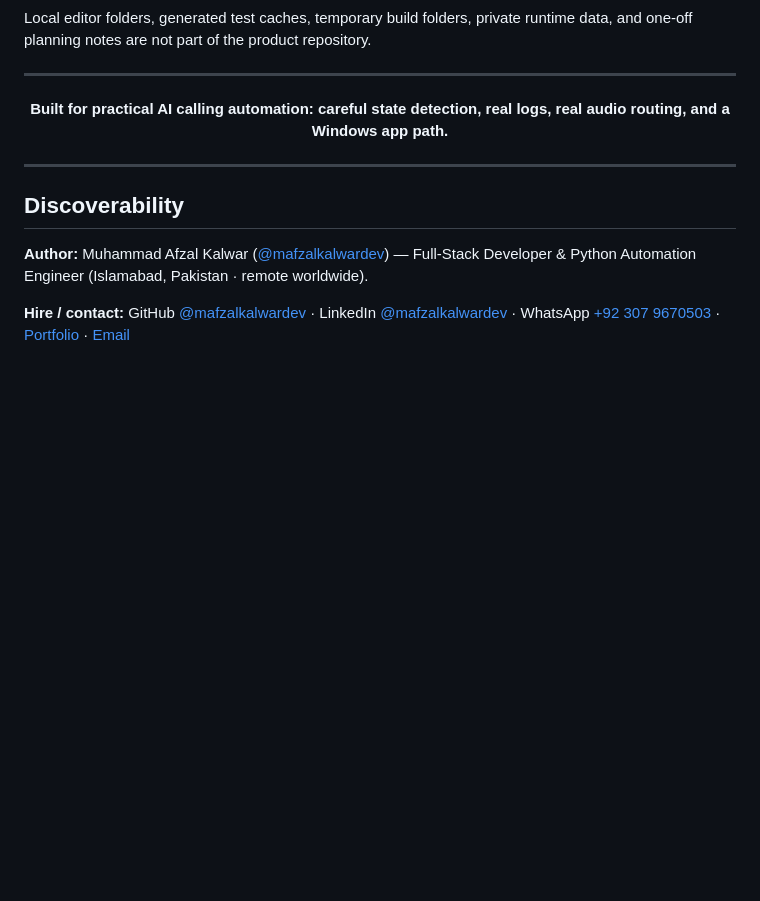
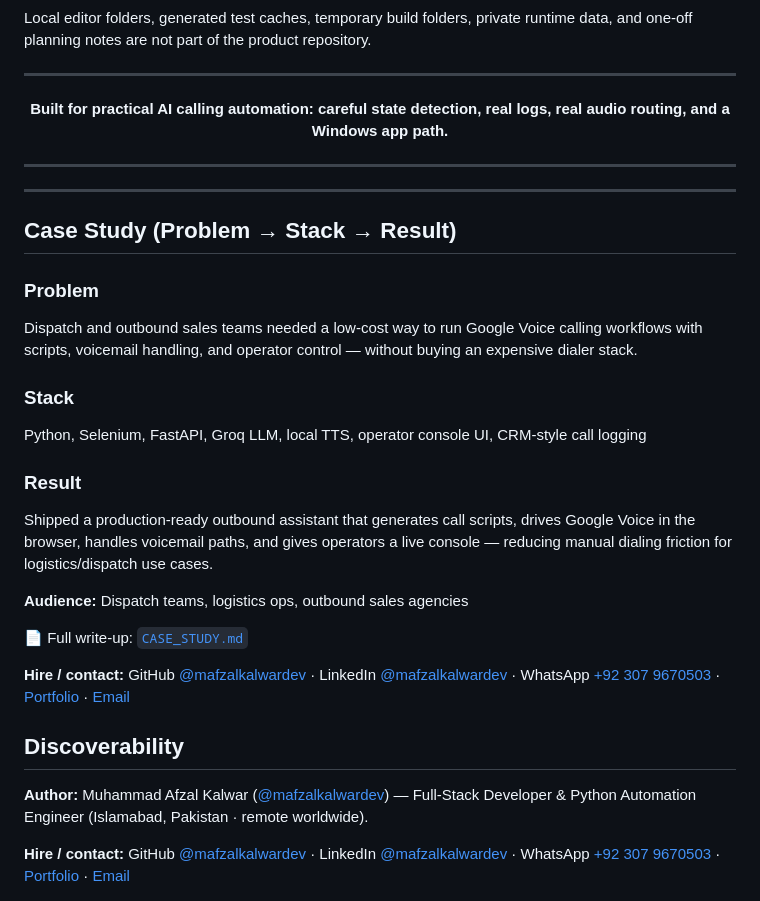
Before and after one commit to mafzalkalwardev/google-voice-dispatch-agent, a Markdown page: README.md, the part around the change. Rendered like a GitHub page; blank space fills up the shorter version.

Commit message:
Add marketing case study (problem → stack → result) and hire CTAs.

```diff
--- a/README.md
+++ b/README.md
@@ -718,6 +718,25 @@ Local editor folders, generated test caches, temporary build folders, private ru
 
 ---
 
+---
+
+## Case Study (Problem → Stack → Result)
+
+### Problem
+Dispatch and outbound sales teams needed a low-cost way to run Google Voice calling workflows with scripts, voicemail handling, and operator control — without buying an expensive dialer stack.
+
+### Stack
+Python, Selenium, FastAPI, Groq LLM, local TTS, operator console UI, CRM-style call logging
+
+### Result
+Shipped a production-ready outbound assistant that generates call scripts, drives Google Voice in the browser, handles voicemail paths, and gives operators a live console — reducing manual dialing friction for logistics/dispatch use cases.
+
+**Audience:** Dispatch teams, logistics ops, outbound sales agencies
+
+📄 Full write-up: [`CASE_STUDY.md`](./CASE_STUDY.md)
+
+**Hire / contact:** GitHub [@mafzalkalwardev](https://github.com/mafzalkalwardev) · LinkedIn [@mafzalkalwardev](https://www.linkedin.com/in/mafzalkalwardev) · WhatsApp [+92 307 9670503](https://wa.me/923079670503) · [Portfolio](https://mafzalkalwardev.github.io) · [Email](mailto:kalwarmuhammadafzal3@gmail.com)
+
 ## Discoverability
 
 **Author:** Muhammad Afzal Kalwar ([@mafzalkalwardev](https://github.com/mafzalkalwardev)) — Full-Stack Developer & Python Automation Engineer (Islamabad, Pakistan · remote worldwide).
```
Also changed, not shown: CASE_STUDY.md (added, +29 -0 lines).
